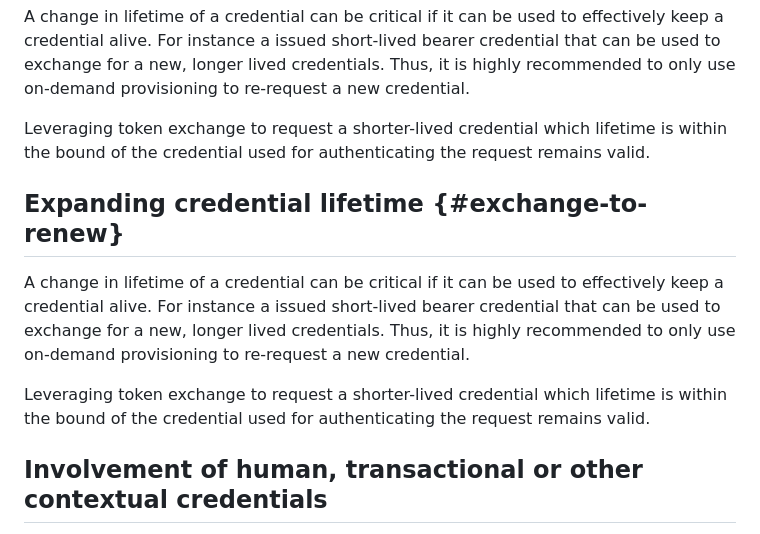
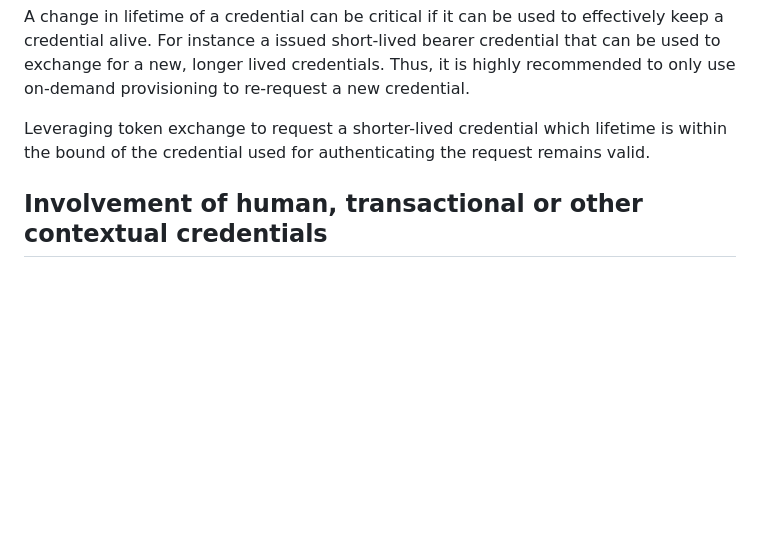
Before and after one commit to arndt-s/wimse-credential-exchange, a Markdown page: draft-schwenkschuster-wimse-credential-exchange.md, the part around the change. GitHub-like rendering; blank space fills up the shorter version.

Commit message:
fix duplicate id

```diff
--- a/draft-schwenkschuster-wimse-credential-exchange.md
+++ b/draft-schwenkschuster-wimse-credential-exchange.md
@@ -223,12 +223,6 @@ A change in lifetime of a credential can be critical if it can be used to effect
 
 Leveraging token exchange to request a shorter-lived credential which lifetime is within the bound of the credential used for authenticating the request remains valid.
 
-## Expanding credential lifetime {#exchange-to-renew}
-
-A change in lifetime of a credential can be critical if it can be used to effectively keep a credential alive. For instance a issued short-lived bearer credential that can be used to exchange for a new, longer lived credentials. Thus, it is highly recommended to only use on-demand provisioning to re-request a new credential.
-
-Leveraging token exchange to request a shorter-lived credential which lifetime is within the bound of the credential used for authenticating the request remains valid.
-
 ## Involvement of human, transactional or other contextual credentials
 
 Whilst this document focuses heavily on workload identity, workloads often deal with other credentials carrying caller, transactional and/or contextual information. For instance, an access token of the caller used to authorize the request. Or an  OAuth Transaction Token that was part of the request coming from another workload carrying transactional data.
```
